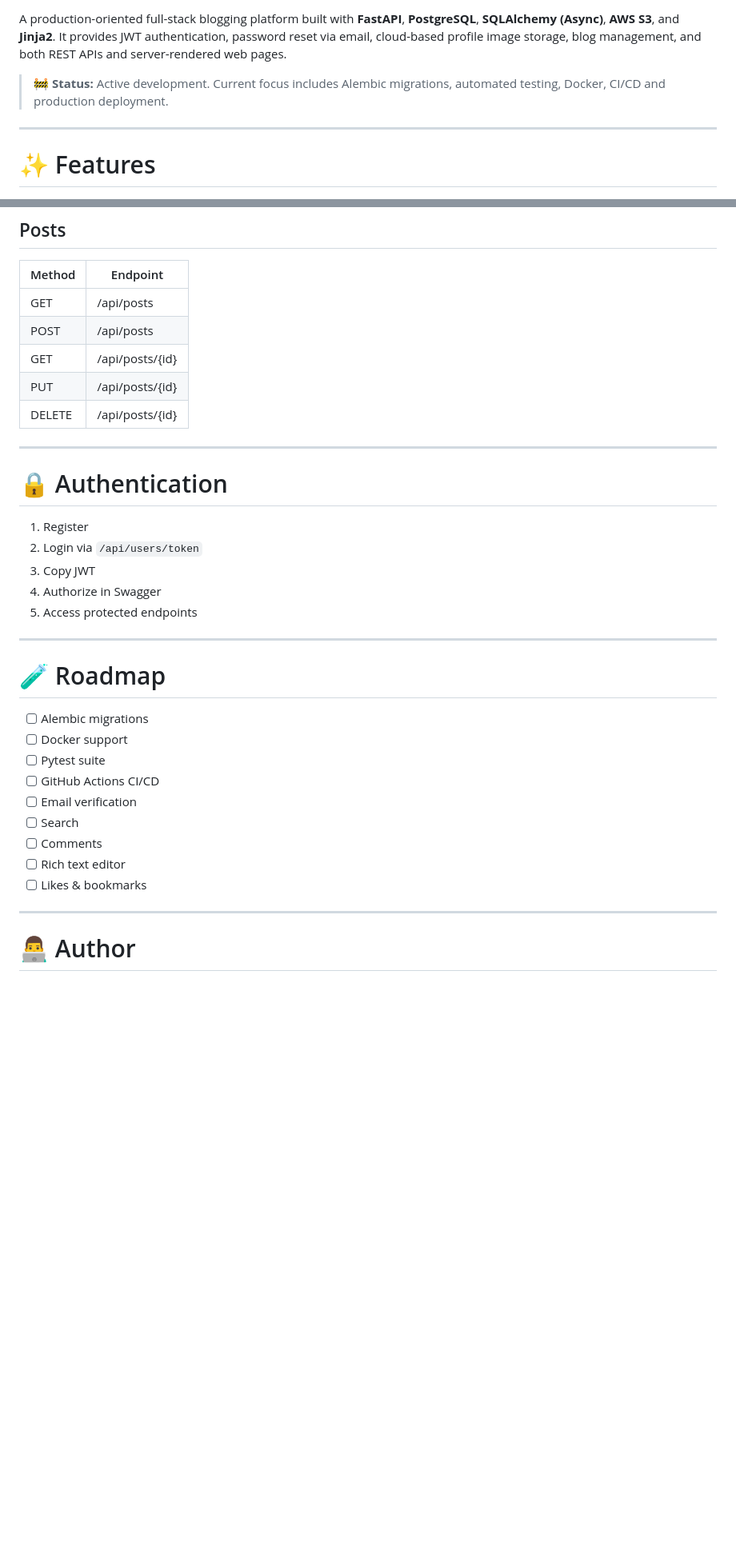
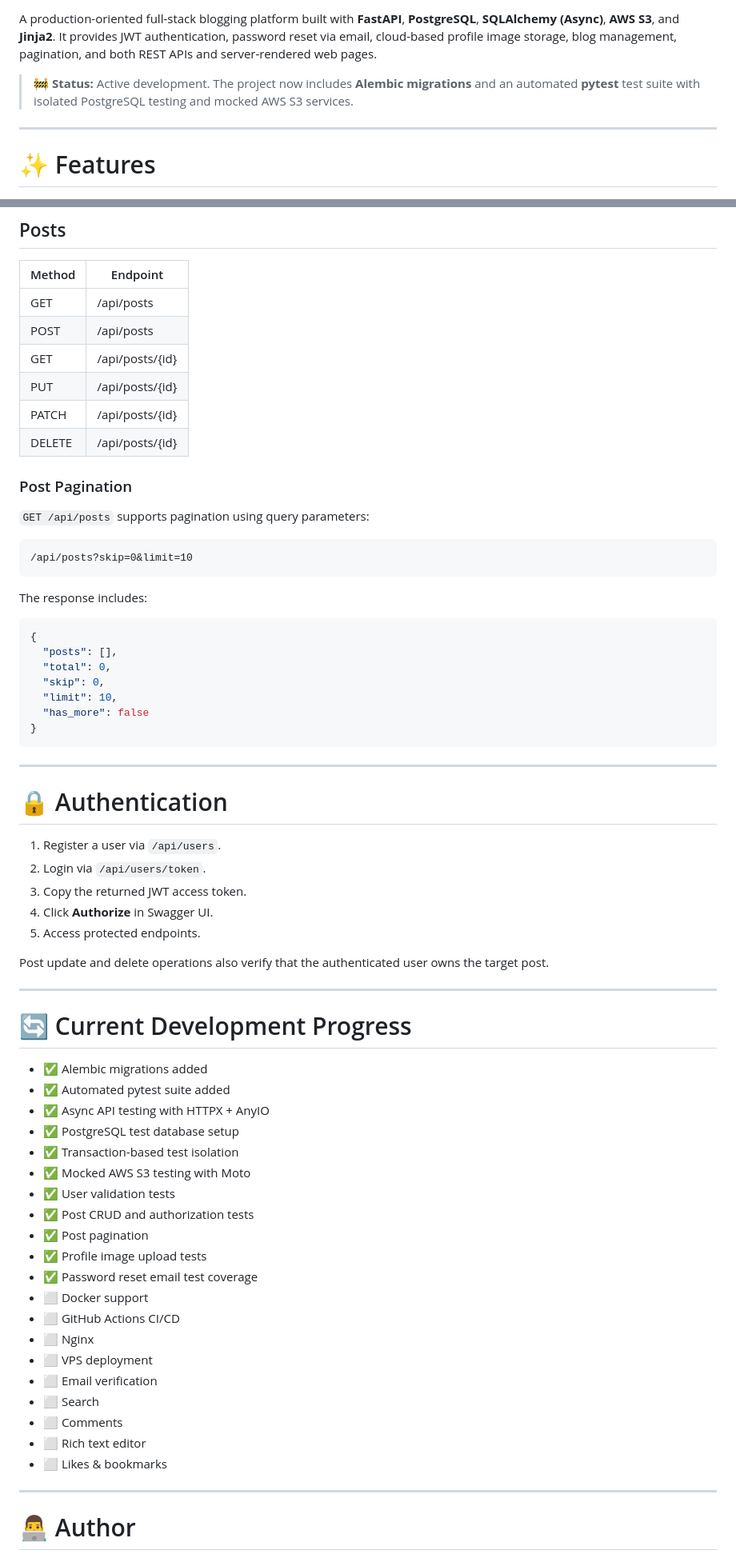
Before and after one commit to Pratikshk16/fastapi_blog, a Markdown page: README.md, 2 parts joined by grey strips. Shown at 80% size. Rendered like a GitHub page; blank space fills up the shorter version.

Commit message:
Update README for testing and migrations

````diff
--- a/README.md
+++ b/README.md
@@ -9,8 +11,8 @@
 ![License](https://img.shields.io/badge/License-MIT-yellow)
 
-A production-oriented full-stack blogging platform built with **FastAPI**, **PostgreSQL**, **SQLAlchemy (Async)**, **AWS S3**, and **Jinja2**. It provides JWT authentication, password reset via email, cloud-based profile image storage, blog management, and both REST APIs and server-rendered web pages.
+A production-oriented full-stack blogging platform built with **FastAPI**, **PostgreSQL**, **SQLAlchemy (Async)**, **AWS S3**, and **Jinja2**. It provides JWT authentication, password reset via email, cloud-based profile image storage, blog management, pagination, and both REST APIs and server-rendered web pages.
 
-> 🚧 **Status:** Active development. Current focus includes Alembic migrations, automated testing, Docker, CI/CD and production deployment.
+> 🚧 **Status:** Active development. The project now includes **Alembic migrations** and an automated **pytest** test suite with isolated PostgreSQL testing and mocked AWS S3 services.
 
 ---
 
@@ -219,31 +315,65 @@ Render profile image
 | POST | /api/posts |
 | GET | /api/posts/{id} |
 | PUT | /api/posts/{id} |
+| PATCH | /api/posts/{id} |
 | DELETE | /api/posts/{id} |
+
+### Post Pagination
+
+`GET /api/posts` supports pagination using query parameters:
+
+```text
+/api/posts?skip=0&limit=10
+```
+
+The response includes:
+
+```json
+{
+  "posts": [],
+  "total": 0,
+  "skip": 0,
+  "limit": 10,
+  "has_more": false
+}
+```
 
 ---
 
 # 🔒 Authentication
 
-1. Register
-2. Login via `/api/users/token`
-3. Copy JWT
-4. Authorize in Swagger
-5. Access protected endpoints
+1. Register a user via `/api/users`.
+2. Login via `/api/users/token`.
+3. Copy the returned JWT access token.
+4. Click **Authorize** in Swagger UI.
+5. Access protected endpoints.
+
+Post update and delete operations also verify that the authenticated user owns the target post.
 
 ---
 
-# 🧪 Roadmap
+# 🔄 Current Development Progress
 
-- [ ] Alembic migrations
-- [ ] Docker support
-- [ ] Pytest suite
-- [ ] GitHub Actions CI/CD
-- [ ] Email verification
-- [ ] Search
-- [ ] Comments
-- [ ] Rich text editor
-- [ ] Likes & bookmarks
+- ✅ Alembic migrations added
+- ✅ Automated pytest suite added
+- ✅ Async API testing with HTTPX + AnyIO
+- ✅ PostgreSQL test database setup
+- ✅ Transaction-based test isolation
+- ✅ Mocked AWS S3 testing with Moto
+- ✅ User validation tests
+- ✅ Post CRUD and authorization tests
+- ✅ Post pagination
+- ✅ Profile image upload tests
+- ✅ Password reset email test coverage
+- ⬜ Docker support
+- ⬜ GitHub Actions CI/CD
+- ⬜ Nginx
+- ⬜ VPS deployment
+- ⬜ Email verification
+- ⬜ Search
+- ⬜ Comments
+- ⬜ Rich text editor
+- ⬜ Likes & bookmarks
 
 ---
 
````
Also changed, not shown: other parts of README.md (+106 -10 lines).
